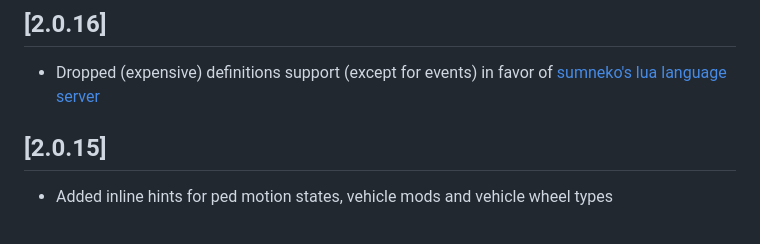
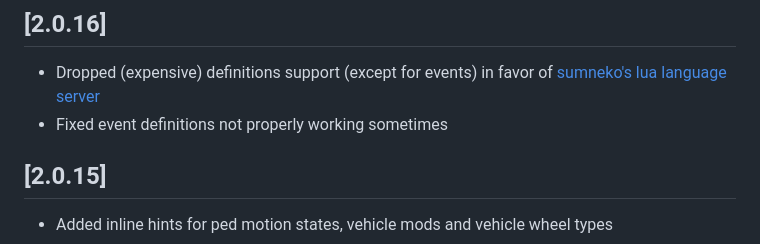
Before and after one commit to coalaura/vs-fivem, a Markdown page: CHANGELOG.md, the part around the change. Drawn GitHub-style.

Commit message:
changelog

```diff
--- a/CHANGELOG.md
+++ b/CHANGELOG.md
@@ -2,6 +2,7 @@
 
 ## [2.0.16]
 - Dropped (expensive) definitions support (except for events) in favor of [sumneko's lua language server](https://marketplace.visualstudio.com/items?itemName=sumneko.lua)
+- Fixed event definitions not properly working sometimes
 
 ## [2.0.15]
 - Added inline hints for ped motion states, vehicle mods and vehicle wheel types
```
